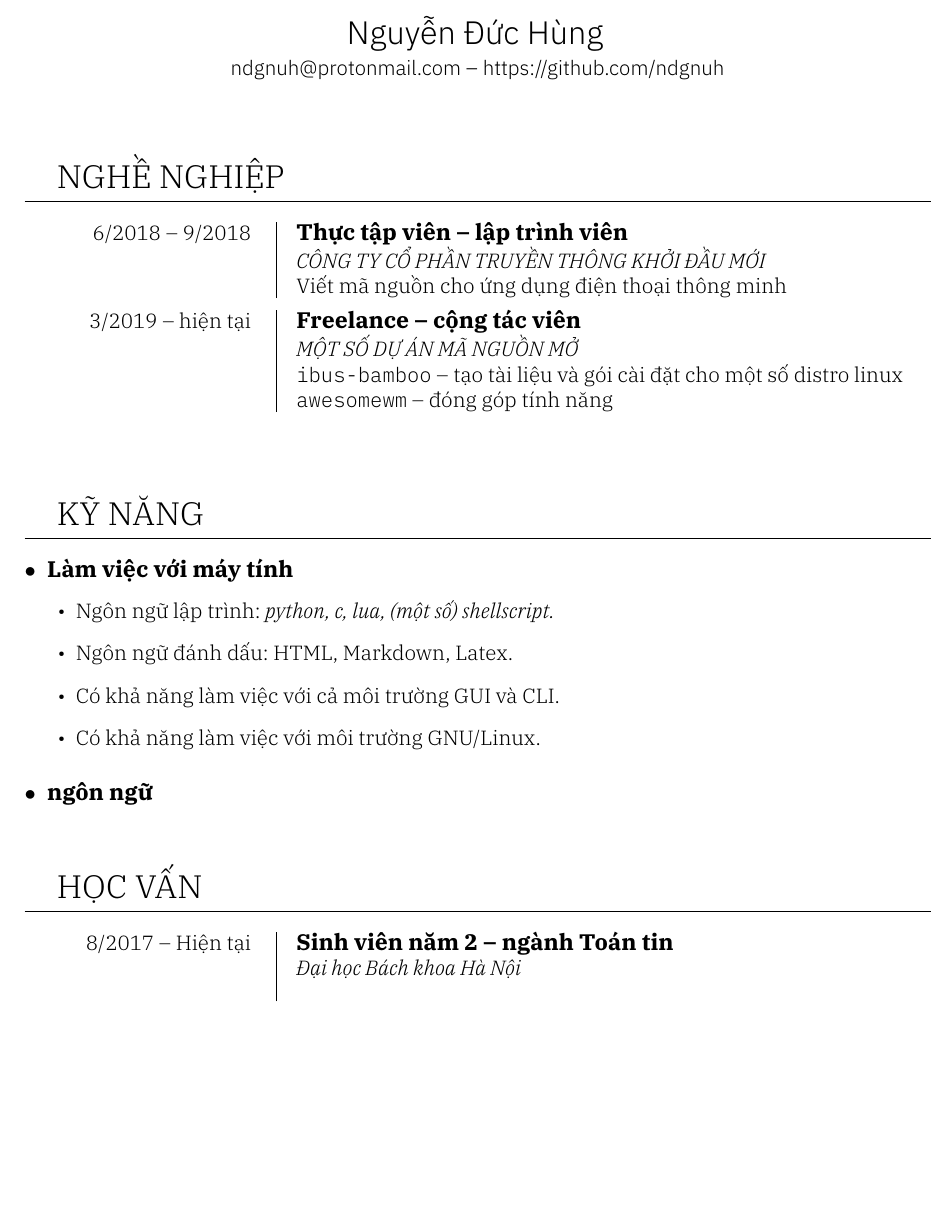
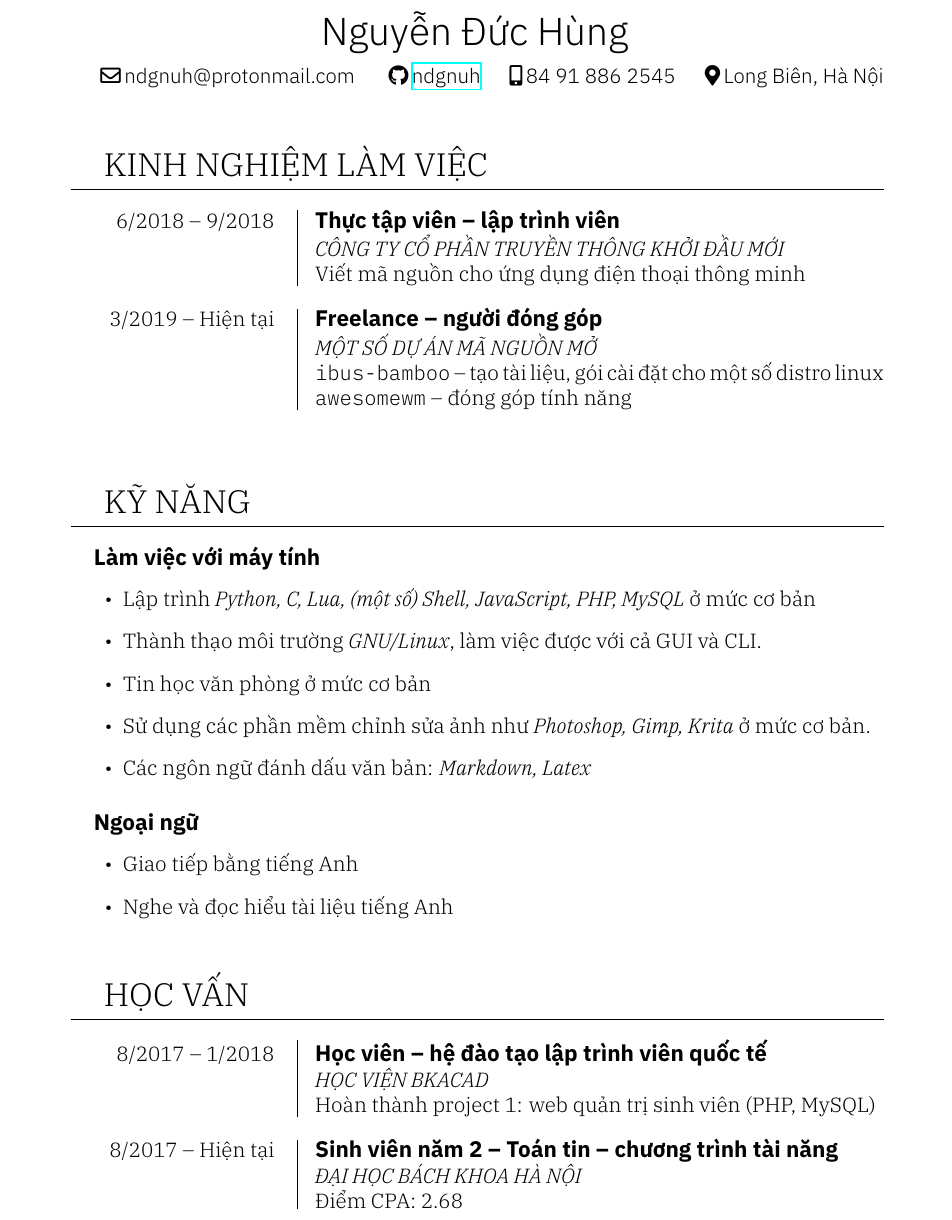
Before and after one commit to ndgnuh/documents, a LaTeX CV (resume/cv.tex): part of the page, cut so that both start at the same text, the shorter picture padded with empty space. The pictures show the PDF file resume/cv.pdf that the author committed with the source.

Commit message:
cv: shitty life in a nutshell

```diff
--- a/resume/cv.tex
+++ b/resume/cv.tex
@@ -32,2 +43 @@ DefaultFeatures={Ligatures=Common}
 
-    {\sffamily ndgnuh@protonmail.com -- https://github.com/ndgnuh}
@@ -33,0 +47,2 @@ DefaultFeatures={Ligatures=Common}
+      \faPhone{84 91 886 2545}\hfill
+      \faLocation{Long Biên, Hà Nội}\hfill
@@ -51,29 +72,35 @@ DefaultFeatures={Ligatures=Common}
 \author{\sffamily Nguyễn Đức Hùng}
 \maketitle
 
-\section{NGHỀ NGHIỆP}
-\entry{6/2018 -- 9/2018}{Thực tập viên -- lập trình viên}{CÔNG TY CỔ PHẦN TRUYỀN THÔNG KHỞI ĐẦU MỚI}{
+\section{Kinh nghiệm làm việc}
+\cventry{6/2018 -- 9/2018}{Thực tập viên -- lập trình viên}{CÔNG TY CỔ PHẦN TRUYỀN THÔNG KHỞI ĐẦU MỚI}{
   Viết mã nguồn cho ứng dụng điện thoại thông minh
 }
-\entry{3/2019 -- hiện tại}{Freelance -- cộng tác viên}{MỘT SỐ DỰ ÁN MÃ NGUỒN MỞ}{
-  \texttt{ibus-bamboo} -- tạo tài liệu và gói cài đặt cho một số distro linux\\
+\cventry{3/2019 -- Hiện tại}{Freelance -- người đóng góp}{MỘT SỐ DỰ ÁN MÃ NGUỒN MỞ}{
+  \texttt{ibus-bamboo} -- tạo tài liệu, gói cài đặt cho một số distro linux\\
   \texttt{awesomewm} -- đóng góp tính năng
 }
 
 \section{KỸ NĂNG}
 \subsection{Làm việc với máy tính}
 \begin{itemize}
-  \item Ngôn ngữ lập trình: \textit{python, c, lua, (một số) shellscript.}
-  \item Ngôn ngữ đánh dấu: HTML, Markdown, Latex.
-  \item Có khả năng làm việc với cả môi trường GUI và CLI.
-  \item Có khả năng làm việc với môi trường GNU/Linux.
+  \item Lập trình \textit{Python, C, Lua, (một số) Shell, JavaScript, PHP, MySQL} ở mức cơ bản
+  \item Thành thạo môi trường \textit{GNU/Linux}, làm việc được với cả GUI và CLI.
+  \item Tin học văn phòng ở mức cơ bản
+  \item Sử dụng các phần mềm chỉnh sửa ảnh như \textit{Photoshop, Gimp, Krita} ở mức cơ bản.
+  \item Các ngôn ngữ đánh dấu văn bản: \textit{Markdown, Latex}
 \end{itemize}
 
-\subsection{ngôn ngữ}%
-\label{sub:ngôn_ngữ}
+\subsection{Ngoại ngữ}%
+\begin{itemize}
+  \item Giao tiếp bằng tiếng Anh
+  \item Nghe và đọc hiểu tài liệu tiếng Anh
+\end{itemize}
+
 
 \section{HỌC VẤN}%
-\entry{8/2017 -- Hiện tại}{Sinh viên năm 2 -- ngành Toán tin }{Đại học Bách khoa Hà Nội}
+\cventry{8/2017 -- 1/2018}{Học viên -- hệ đào tạo lập trình viên quốc tế}{Học viện BKACAD}{Hoàn thành project 1: web quản trị sinh viên (PHP, MySQL)}
+\cventry{8/2017 -- Hiện tại}{Sinh viên năm 2 -- Toán tin -- chương trình tài năng }{Đại học Bách khoa Hà Nội}{Điểm CPA: 2.68}
 
 
 \end{document}
```
Also changed, not shown: resume/cv.pdf, resume/cv.tex (48 more changed lines).
